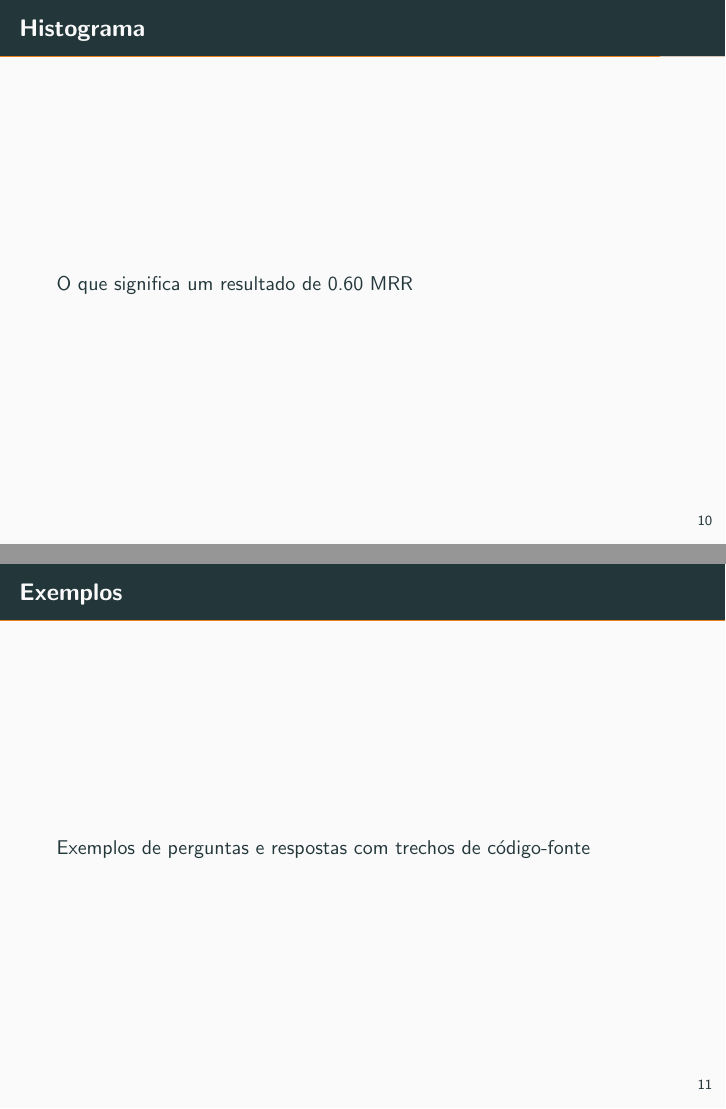
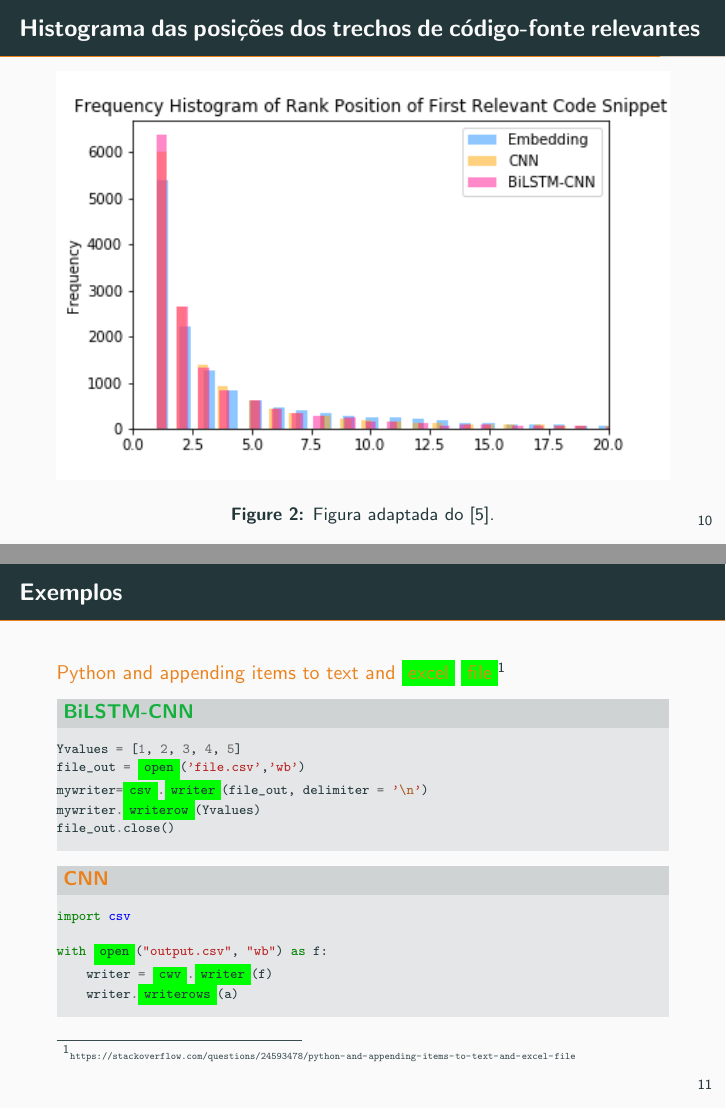
Before and after one commit to mrezende/VEM_Presentation_2019, LaTeX slides (demo.tex): pages 14 and 15 of 19, joined at a grey line. Compiled offline with pdfLaTeX.

Commit message:
version 1.0

```diff
--- a/demo.tex
+++ b/demo.tex
@@ -9,8 +9,10 @@
 \usepackage{pgfplots}
 \usepgfplotslibrary{dateplot}
 
+
 \usepackage{xspace}
 \newcommand{\themename}{\textbf{\textsc{metropolis}}\xspace}
+\usepackage{minted}
 
 \title{YACRA - Yet Another Code Retrieval Approach}
 \subtitle{Um estudo preliminar sobre o uso de uma arquitetura deep learning para seleção de respostas no problema de recuperação de código-fonte}
@@ -128,12 +130,37 @@ C^{*} = \underset{C \in \mathbb{C}}{argmax}\text{ } F_{r}(Q , C)
 \end{table}
 \end{frame}
 
-\begin{frame}{Histograma}
-  O que significa um resultado de 0.60 MRR
+\begin{frame}{Histograma das posições dos trechos de código-fonte relevantes}
+  \begin{figure}[h]
+    \centering
+    \includegraphics[width=1\textwidth]{histogram_results.png}
+    \caption{Figura adaptada do \cite{tan-lstm-qa}.}
+    \label{fig:histogram-results}
+\end{figure}
 \end{frame}
 
-\begin{frame}{Exemplos}
-  Exemplos de perguntas e respostas com trechos de código-fonte
+\begin{frame}[fragile]{Exemplos}
+        \alert{Python and appending items to text and \colorbox{green}{excel} \colorbox{green}{file}}\footnote{{\tiny \url{https://stackoverflow.com/questions/24593478/python-and-appending-items-to-text-and-excel-file}}}
+        \metroset{block=fill}
+        \begin{exampleblock}{BiLSTM-CNN}
+        \begin{minted}[breaklines,fontsize=\scriptsize, escapeinside=||]{python}
+Yvalues = [1, 2, 3, 4, 5]
+file_out = |\colorbox{green}{open}|('file.csv','wb')
+mywriter=|\colorbox{green}{csv}|.|\colorbox{green}{writer}|(file_out, delimiter = '\n')
+mywriter.|\colorbox{green}{writerow}|(Yvalues)
+file_out.close()
+        \end{minted}
+        \end{exampleblock}
+        \begin{alertblock}{CNN}
+        \begin{minted}[breaklines,fontsize=\scriptsize, escapeinside=||]{python}
+import csv
+
+with |\colorbox{green}{open}|("output.csv", "wb") as f:
+    writer = |\colorbox{green}{cwv}|.|\colorbox{green}{writer}|(f)
+    writer.|\colorbox{green}{writerows}|(a)
+    \end{minted}
+    \end{alertblock}
+
 \end{frame}
 
 
```
Also changed, not shown: histogram_results.png (added), demo.tex (2 more changed lines).
